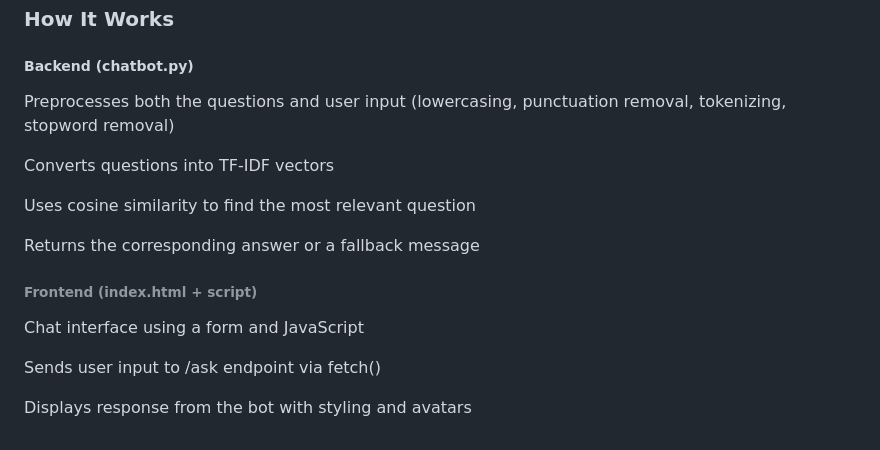
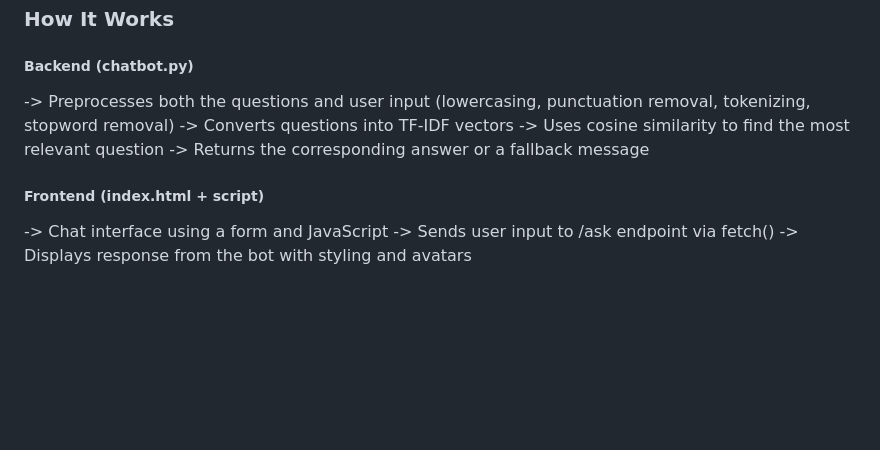
Before and after one commit to JemanusAlan/codealpha_tasks, a Markdown page: README.md, the part around one of its changes. Rendered like a GitHub page; blank space fills up the shorter version.

```diff
--- a/README.md
+++ b/README.md
@@ -115,18 +116,13 @@ CodeAlpha_Chatbot for FAQs/<br>
 
 ##### Backend (chatbot.py)
 
-Preprocesses both the questions and user input (lowercasing, punctuation removal, tokenizing, stopword removal)
+-> Preprocesses both the questions and user input (lowercasing, punctuation removal, tokenizing, stopword removal)
+-> Converts questions into TF-IDF vectors
+-> Uses cosine similarity to find the most relevant question
+-> Returns the corresponding answer or a fallback message
 
-Converts questions into TF-IDF vectors
+##### Frontend (index.html + script)
 
-Uses cosine similarity to find the most relevant question
-
-Returns the corresponding answer or a fallback message
-
-###### Frontend (index.html + script)
-
-Chat interface using a form and JavaScript
-
-Sends user input to /ask endpoint via fetch()
-
-Displays response from the bot with styling and avatars
+-> Chat interface using a form and JavaScript
+-> Sends user input to /ask endpoint via fetch()
+-> Displays response from the bot with styling and avatars
```
Also changed, not shown: other parts of README.md (+2 -1 lines).
